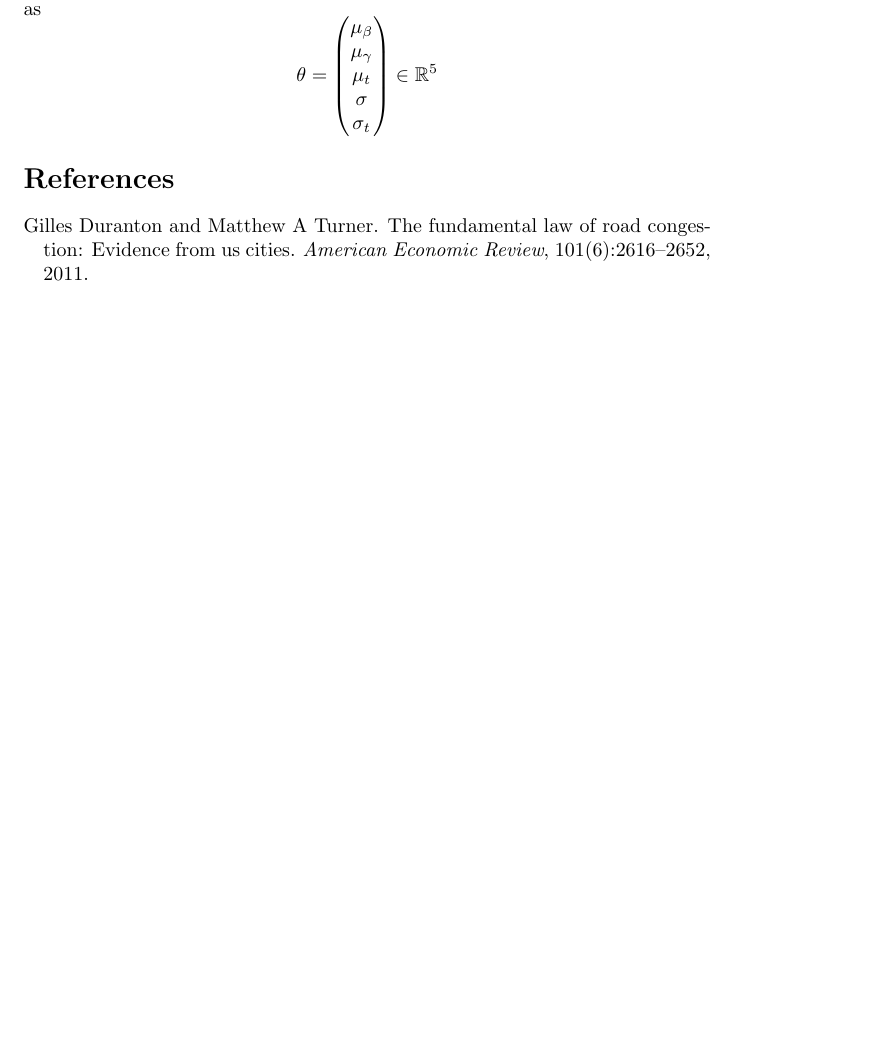
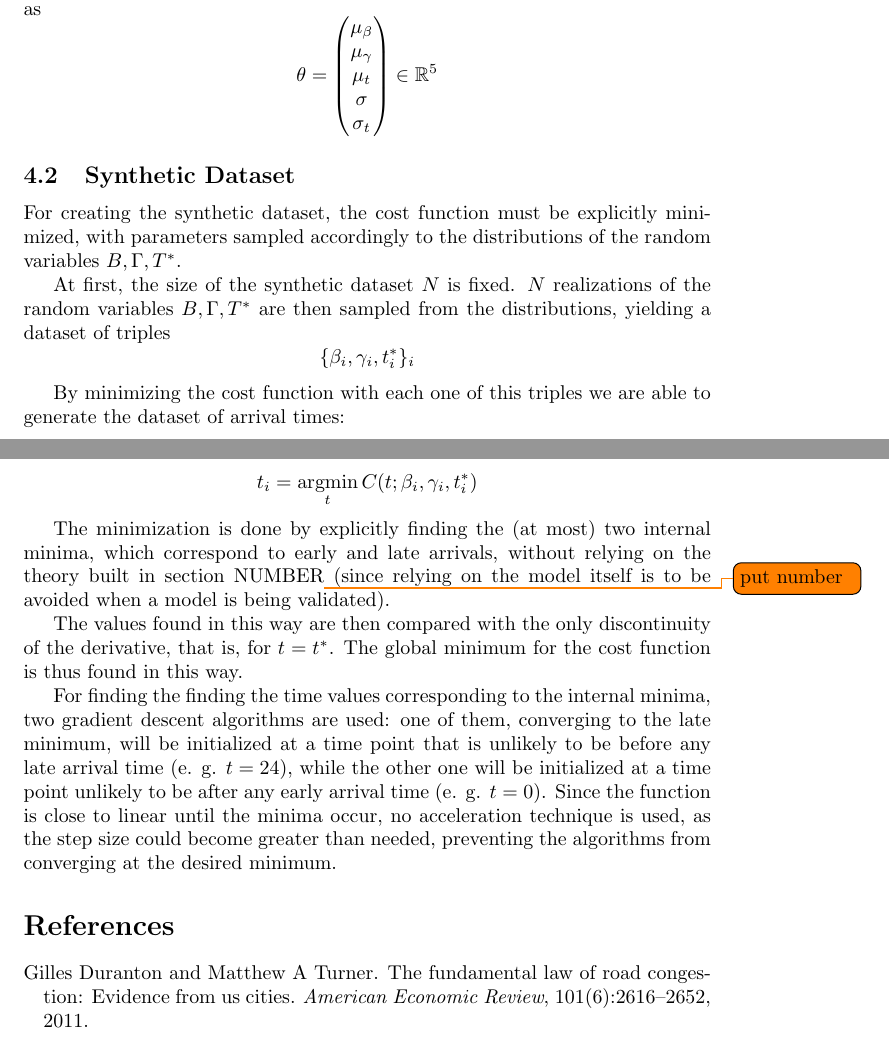
Before and after one commit to Piripuz/inverting-departure-paper, a LaTeX document (main.tex, which reads Sections/Numerical.tex): part of page 26 of 27 before the commit and two parts of pages 26 and 27 of 27 after it, the two joined at a grey line, cut so that both start at the same text, the shorter picture padded with empty space. Compiled offline with pdfLaTeX.

Commit message:
Added on creating synthetic dataset

```diff
--- a/Sections/Numerical.tex
+++ b/Sections/Numerical.tex
@@ -88,6 +88,45 @@ It will thus be defined as
   \in \R^5
 \end{equation*}
 
+\subsection{Synthetic Dataset}
+
+For creating the synthetic dataset,
+the cost function must be explicitly minimized,
+with parameters sampled accordingly to the distributions of the random variables \(B, \Gamma, T^*\).
+
+At first, the size of the synthetic dataset \(N\) is fixed.
+\(N\) realizations of the random variables \(B, \Gamma, T^*\) are then sampled from the distributions,
+yielding a dataset of triples
+\begin{equation*}
+  \{\beta_i, \gamma_i, t^*_i\}_i
+\end{equation*}
+
+By minimizing the cost function with each one of this triples we are able to generate the dataset of arrival times:
+
+\begin{equation*}
+  t_i = \argmin_t C(t; \beta_i, \gamma_i, t^*_i)
+\end{equation*}
+
+The minimization is done by explicitly finding the (at most) two internal minima,
+which correspond to early and late arrivals,
+without relying on the theory built in section NUMBER\todo{put number}
+(since relying on the model itself is to be avoided when a model is being validated).
+
+The values found in this way are then compared with the only discontinuity of the derivative,
+that is, for \(t = t^*\).
+The global minimum for the cost function is thus found in this way.
+
+For finding the finding the time values corresponding to the internal minima,
+two gradient descent algorithms are used:
+one of them, converging to the late minimum,
+will be initialized at a time point that is unlikely to be before any late arrival time (e. g. \(t = 24\)),
+while the other one will be initialized at a time point unlikely to be after any early arrival time (e. g. \(t = 0\)).
+Since the function is close to linear until the minima occur,
+no acceleration technique is used,
+as the step size could become greater than needed,
+preventing the algorithms from converging at the desired minimum.
+
+
 %%% Local Variables:
 %%% mode: LaTeX
 %%% TeX-master: "../main"
```
